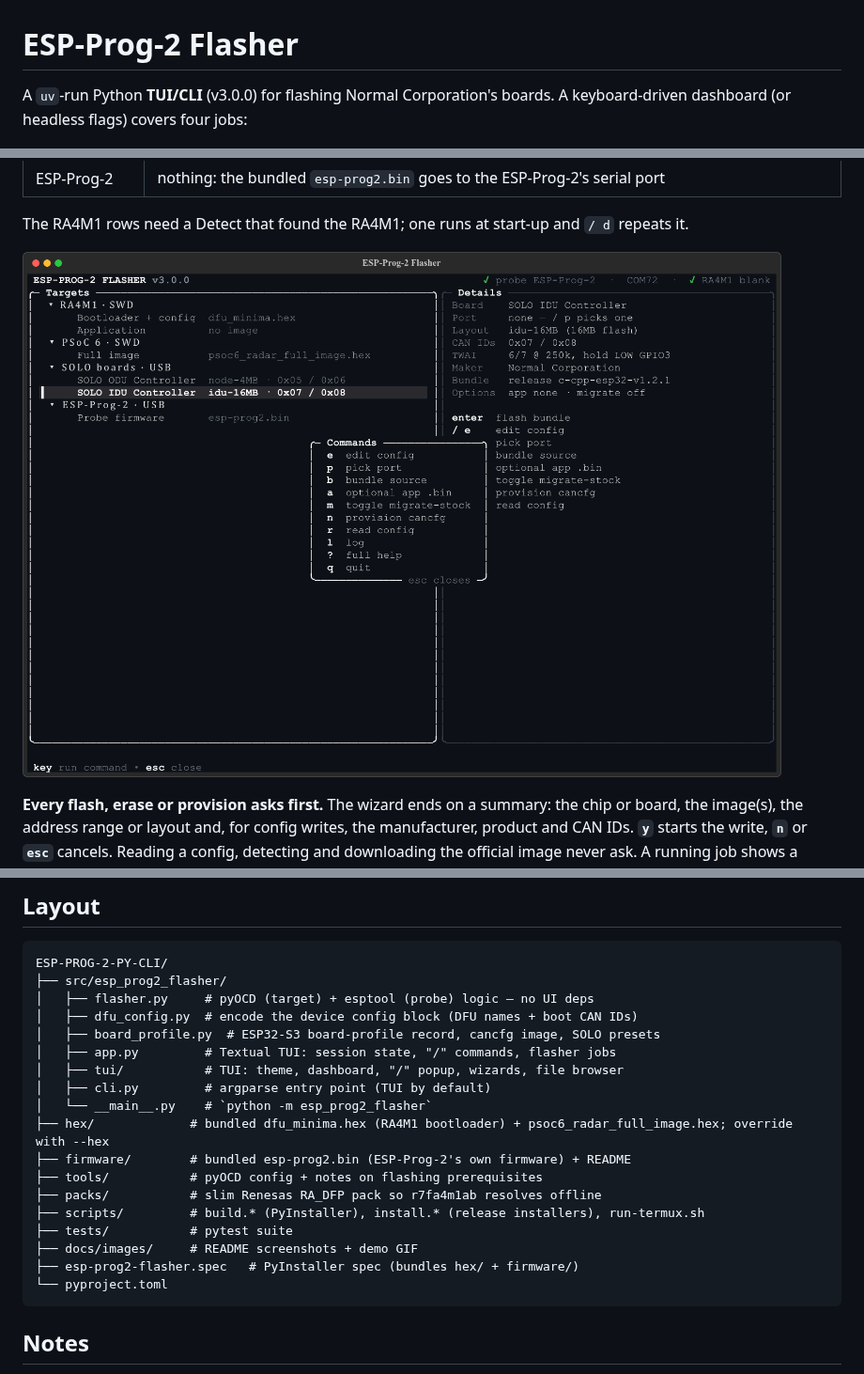
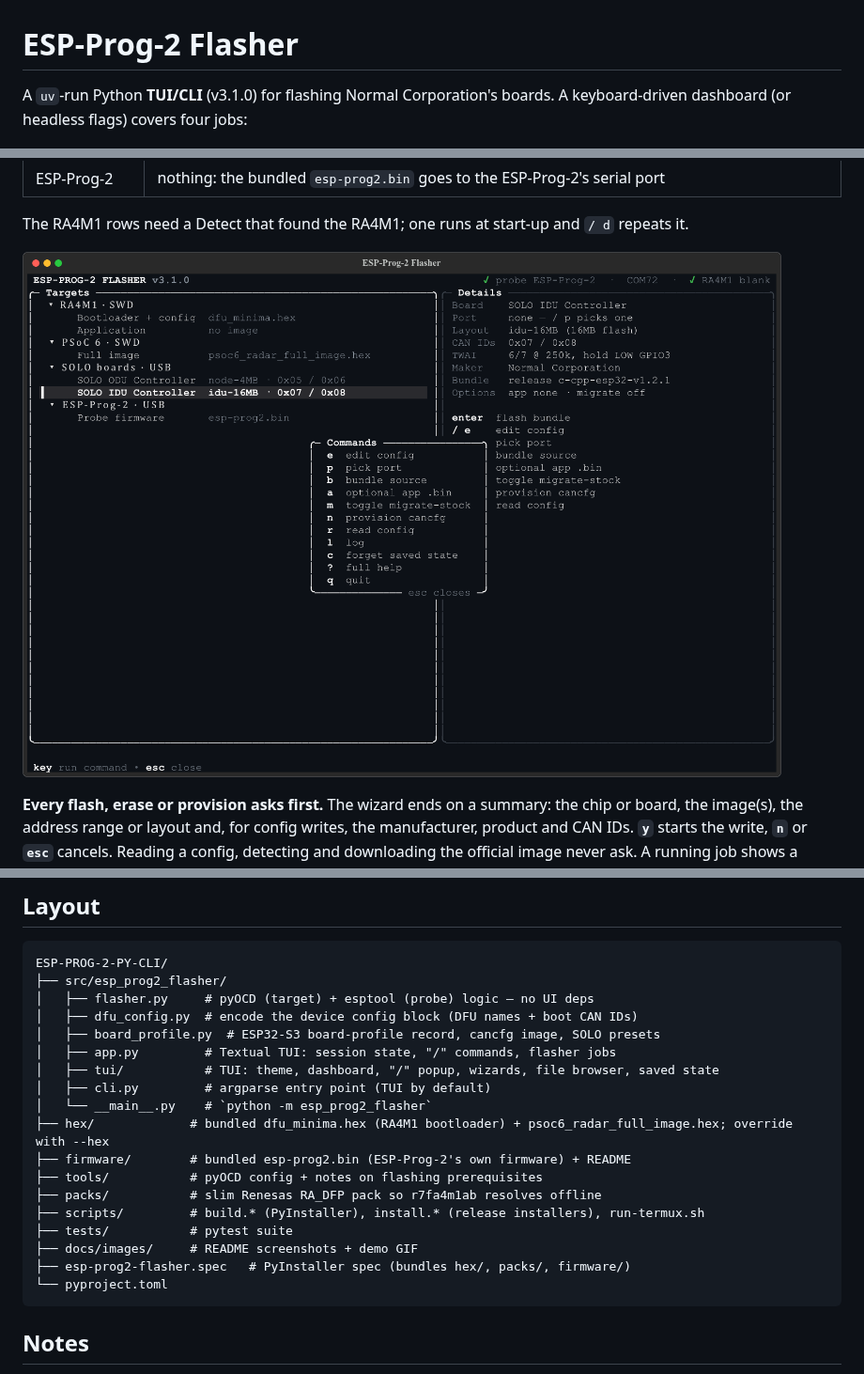
Before and after one commit to XiaoKChen/ESP-PROG-2-PY-CLI, a Markdown page: README.md, 3 parts joined by grey strips. Shown at 94% size. Rendered like a GitHub page; pictures changed too: docs/images/tui-commands.png.

Commit message:
Refresh screenshots, demo GIF and README for 3.1.0
Re-capture every TUI image at 3.1.0 (no saved state), mark the README
as 3.1.0, note the saved-state module in the layout, and list packs/
among the assets the PyInstaller spec bundles.

Refs #25

Co-Authored-By: Claude Opus 5.5 <noreply@anthropic.com>

````diff
--- a/README.md
+++ b/README.md
@@ -1,6 +1,6 @@
 # ESP-Prog-2 Flasher
 
-A `uv`-run Python **TUI/CLI** (v3.0.0) for flashing Normal Corporation's boards. A
+A `uv`-run Python **TUI/CLI** (v3.1.0) for flashing Normal Corporation's boards. A
 keyboard-driven dashboard (or headless flags) covers four jobs:
 
 ![ESP-Prog-2 Flasher dashboard: filter, "/" commands, SOLO flash wizard, run view](docs/images/tui-demo.gif)
@@ -425,7 +425,7 @@ ESP-PROG-2-PY-CLI/
 │   ├── dfu_config.py  # encode the device config block (DFU names + boot CAN IDs)
 │   ├── board_profile.py  # ESP32-S3 board-profile record, cancfg image, SOLO presets
 │   ├── app.py         # Textual TUI: session state, "/" commands, flasher jobs
-│   ├── tui/           # TUI: theme, dashboard, "/" popup, wizards, file browser
+│   ├── tui/           # TUI: theme, dashboard, "/" popup, wizards, file browser, saved state
 │   ├── cli.py         # argparse entry point (TUI by default)
 │   └── __main__.py    # `python -m esp_prog2_flasher`
 ├── hex/             # bundled dfu_minima.hex (RA4M1 bootloader) + psoc6_radar_full_image.hex; override with --hex
@@ -435,7 +435,7 @@ ESP-PROG-2-PY-CLI/
 ├── scripts/         # build.* (PyInstaller), install.* (release installers), run-termux.sh
 ├── tests/           # pytest suite
 ├── docs/images/     # README screenshots + demo GIF
-├── esp-prog2-flasher.spec   # PyInstaller spec (bundles hex/ + firmware/)
+├── esp-prog2-flasher.spec   # PyInstaller spec (bundles hex/, packs/, firmware/)
 └── pyproject.toml
 ```
 
````
Also changed, not shown: docs/images/tui-dashboard.png, docs/images/tui-demo.gif, docs/images/tui-device.png, docs/images/tui-solo-confirm.png.
